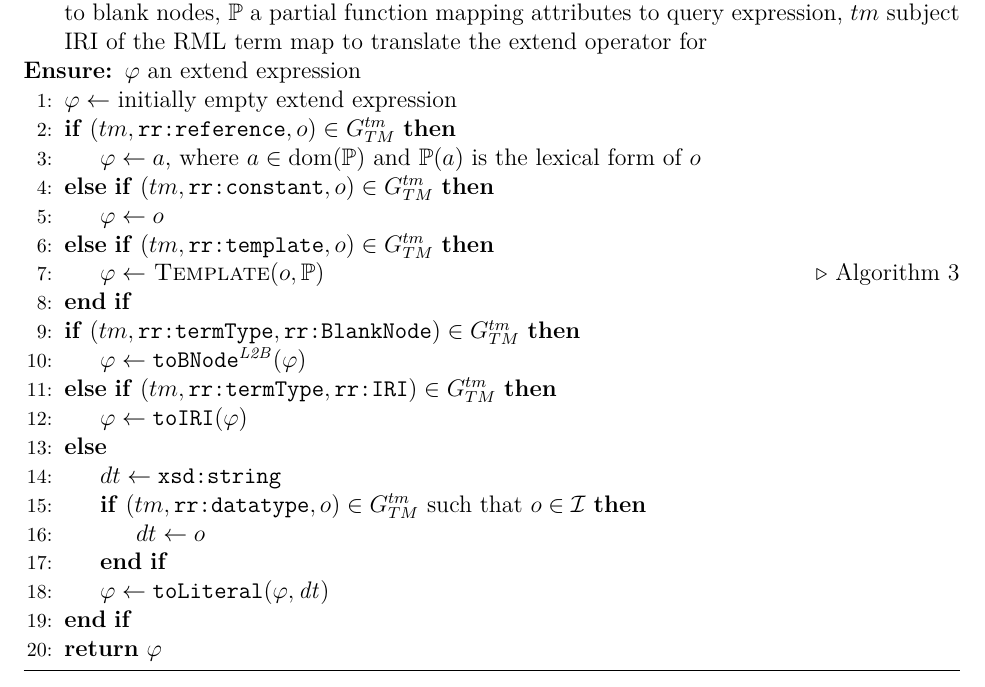
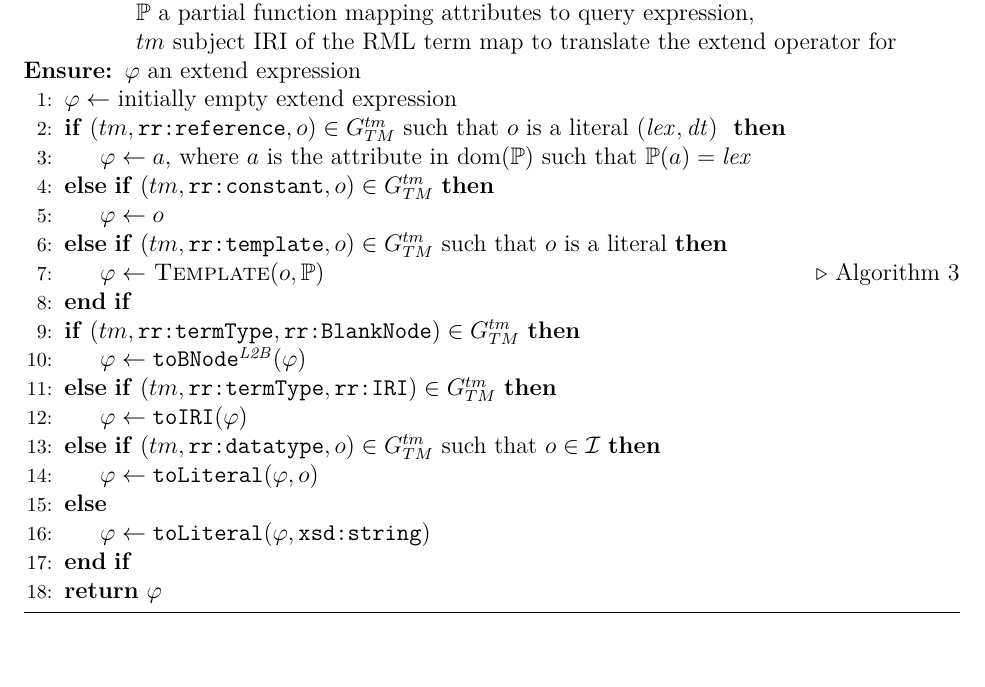
Before and after one commit to s-minoo/algebraic-operators-definitions, a LaTeX document (main.tex, which reads translation.tex): part of page 9 of 14, cut so that both start at the same text. Compiled offline with XeLaTeX.

Commit message:
Addressed feedback for extend expression extraction algorithm from term maps

```diff
--- a/translation.tex
+++ b/translation.tex
@@ -168,12 +168,7 @@ where $\lex_1 \circ \lex_2$ is the string obtained from the concatenating the st
 \end{algorithm}
 
 
-%CHECKME
 \begin{algorithm}[htbp]
 	\caption{ExtractExtendExpr: Extend expression translation from an RML term map}
 	\label{alg:rml_termmap_extend_expr}
 	\begin{algorithmic}[1]
-		\Require $\symRMLGraph$ an RDF graph of RML document,
-        $\LTB$ an injective function mapping literals to blank nodes,
-		$\symAttrQueryMap$ a partial function mapping attributes to query expression,
-		$tm$ subject IRI of the RML term map to translate the extend operator for
@@ -180,11 +178,13 @@ where $\lex_1 \circ \lex_2$ is the string obtained from the concatenating the st
+            \Statex \qquad \quad $\symAttrQueryMap$ a partial function mapping attributes to query expression,
+            \Statex \qquad \quad $tm$ subject IRI of the RML term map to translate the extend operator for
 		\Ensure $\extExpr$ an extend expression
         \State $\extExpr \gets $ initially empty extend expression
 
-		\If{$(tm, \texttt{rr:reference}, o) \in \triplesMapGraph{TM}{tm}$}
-    		\State $\extExpr \gets a$, where $a \in \fctDom{\symAttrQueryMap}$ and $\symAttrQueryMap(a)$ is the lexical form of $o$
+        \If{$(tm, \texttt{rr:reference}, o) \in \triplesMapGraph{TM}{tm}$ such that $o$ is a literal $\literalTuple$ }
+    		\State $\extExpr \gets a$, where $a$ is the attribute in $\fctDom{\symAttrQueryMap}$ such that $\symAttrQueryMap(a) = \lex$
 		\ElsIf{$(tm, \texttt{rr:constant}, o) \in \triplesMapGraph{TM}{tm}$}
     		\State $\extExpr \gets o$
-		\ElsIf{$(tm, \texttt{rr:template}, o) \in \triplesMapGraph{TM}{tm}$}
+		\ElsIf{$(tm, \texttt{rr:template}, o) \in \triplesMapGraph{TM}{tm}$ such that $o$ is a literal}
             \State  $\extExpr \gets $ \Call{Template}{$o, \symAttrQueryMap$}  \Comment Algorithm~\ref{alg:template_function}
 		\EndIf
 
@@ -192,12 +192,11 @@ where $\lex_1 \circ \lex_2$ is the string obtained from the concatenating the st
             \State $\extExpr \gets \fctToBNode{\extExpr}$
         \ElsIf{$(tm,\texttt{rr:termType}, \texttt{rr:IRI}) \in \triplesMapGraph{TM}{tm}$}
             \State $\extExpr \gets \fctToIRI{\extExpr}$
+
+        \ElsIf{$(tm, \texttt{rr:datatype}, o) \in \triplesMapGraph{TM}{tm}$ such that $o \in \symAllIRIs$}
+            \State $\extExpr \gets \fctToLiteral{\extExpr, o}$
         \Else
-            \State $dt \gets \texttt{xsd:string}$
-		    \If{$(tm, \texttt{rr:datatype}, o) \in \triplesMapGraph{TM}{tm}$ such that $o \in \symAllIRIs$}
-    		    \State $dt \gets o$
-            \EndIf
-            \State $\extExpr \gets \fctToLiteral{\extExpr, \dt}$
+            \State $\extExpr \gets \fctToLiteral{\extExpr, \texttt{xsd:string}}$
 		\EndIf
 		\State \Return $\extExpr$
 	\end{algorithmic}
```
Also changed, not shown: translation.tex (3 more changed lines).
